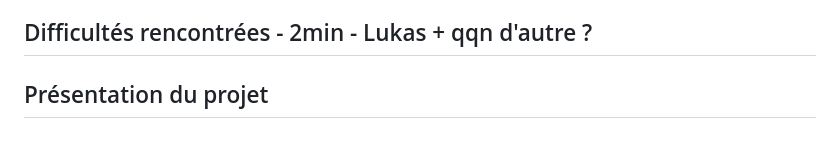
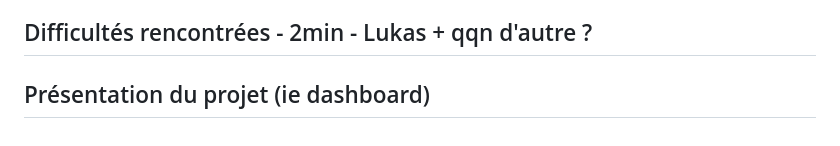
Before and after one commit to carlmonnaert/Medical-AI, a Markdown page: PRESENTATION.md, the part around one of its changes. Drawn GitHub-style.

```diff
--- a/PRESENTATION.md
+++ b/PRESENTATION.md
@@ -92,4 +93,4 @@ La validation croisée à 5 plis nous assure une généralisation robuste, tandi
 
 ## Difficultés rencontrées - 2min - Lukas + qqn d'autre ?
 
-## Présentation du projet
+## Présentation du projet (ie dashboard)
```
Also changed, not shown: other parts of PRESENTATION.md (+2 -1 lines).
